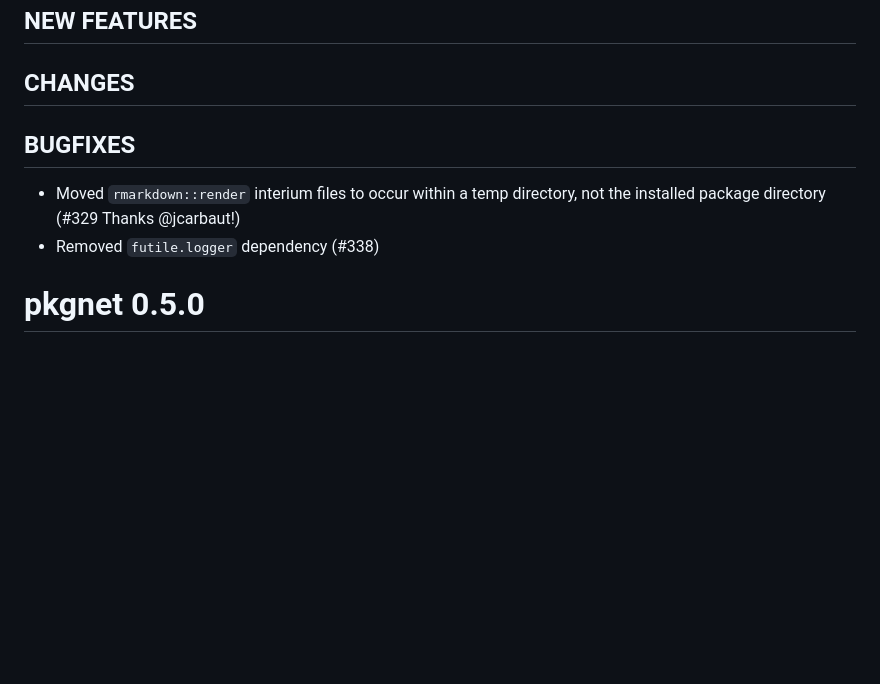
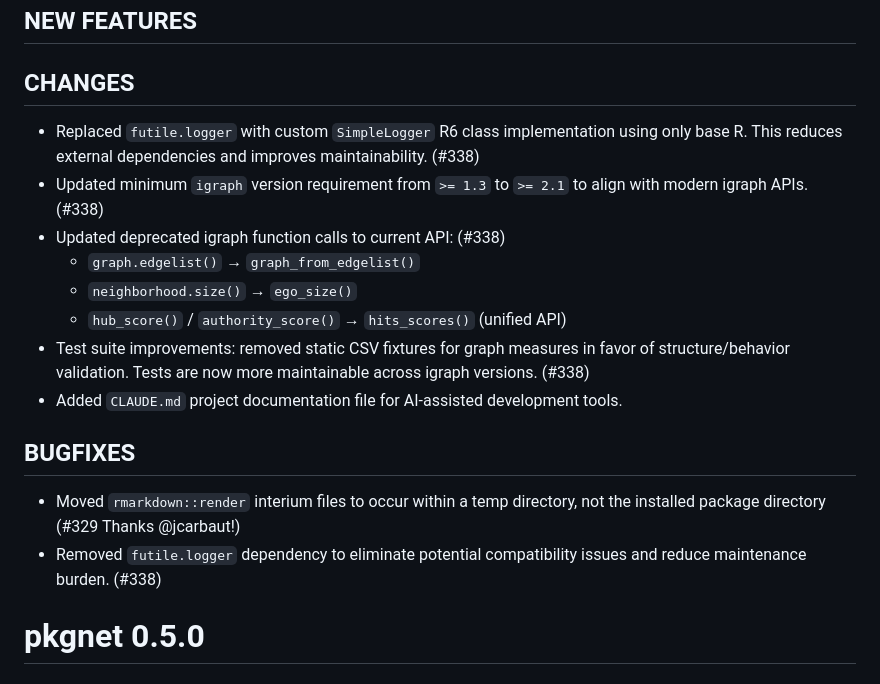
Before and after one commit to uptake/pkgnet, a Markdown page: NEWS.md, the part around the change. GitHub-like rendering; blank space fills up the shorter version.

```diff
--- a/NEWS.md
+++ b/NEWS.md
@@ -2,10 +2,18 @@
 ## NEW FEATURES
 
 ## CHANGES
+* Replaced `futile.logger` with custom `SimpleLogger` R6 class implementation using only base R. This reduces external dependencies and improves maintainability. (#338)
+* Updated minimum `igraph` version requirement from `>= 1.3` to `>= 2.1` to align with modern igraph APIs. (#338)
+* Updated deprecated igraph function calls to current API: (#338)
+    * `graph.edgelist()` → `graph_from_edgelist()`
+    * `neighborhood.size()` → `ego_size()`
+    * `hub_score()` / `authority_score()` → `hits_scores()` (unified API)
+* Test suite improvements: removed static CSV fixtures for graph measures in favor of structure/behavior validation. Tests are now more maintainable across igraph versions. (#338)
+* Added `CLAUDE.md` project documentation file for AI-assisted development tools.
 
 ## BUGFIXES
 * Moved `rmarkdown::render` interium files to occur within a temp directory, not the installed package directory (#329 Thanks @jcarbaut!)
-* Removed `futile.logger` dependency (#338)
+* Removed `futile.logger` dependency to eliminate potential compatibility issues and reduce maintenance burden. (#338)
 
 # pkgnet 0.5.0
 ## NEW FEATURES
```
